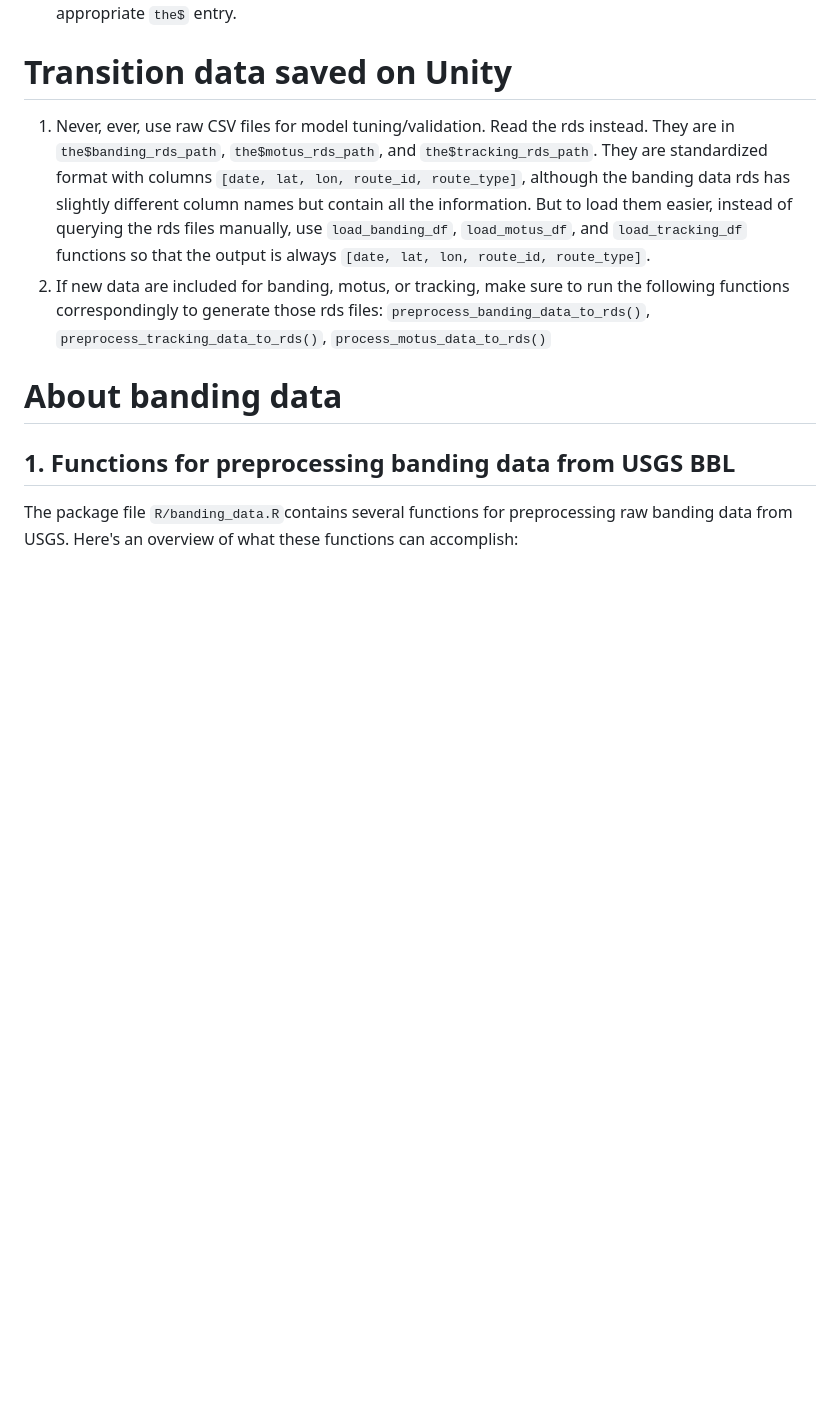
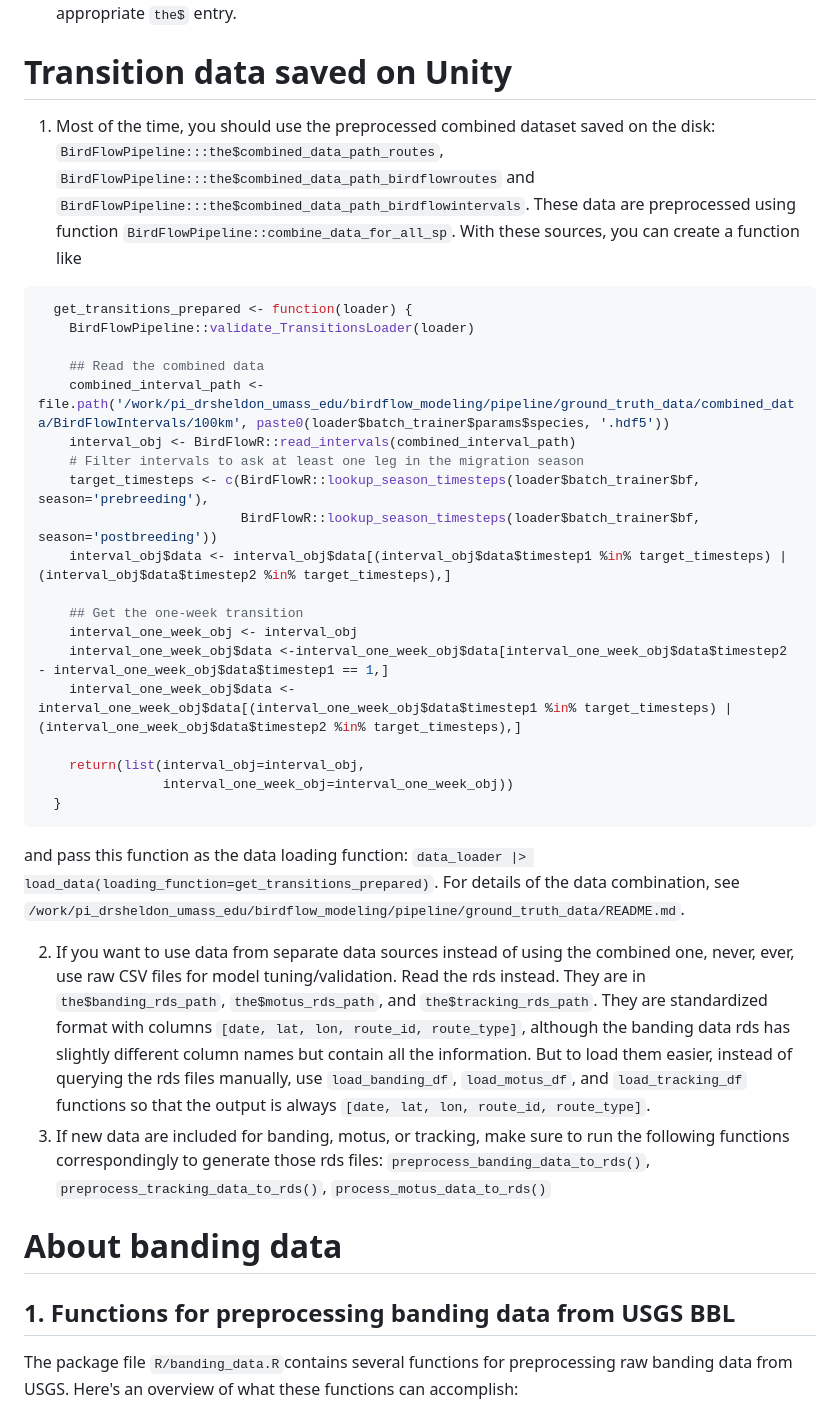
Before and after one commit to birdflow-science/BirdFlowPipeline, a Markdown page: README.md, the part around the change. Drawn GitHub-style; blank space fills up the shorter version.

````diff
--- a/README.md
+++ b/README.md
@@ -370,8 +370,34 @@ Some of the default arguments setup:
 
 # Transition data saved on Unity
 
-1. Never, ever, use raw CSV files for model tuning/validation. Read the rds instead. They are in `the$banding_rds_path`, `the$motus_rds_path`, and `the$tracking_rds_path`. They are standardized format with columns `[date, lat, lon, route_id, route_type]`, although the banding data rds has slightly different column names but contain all the information. But to load them easier, instead of querying the rds files manually, use `load_banding_df`, `load_motus_df`, and `load_tracking_df` functions so that the output is always `[date, lat, lon, route_id, route_type]`.
-2. If new data are included for banding, motus, or tracking, make sure to run the following functions correspondingly to generate those rds files: `preprocess_banding_data_to_rds()`, `preprocess_tracking_data_to_rds()`, `process_motus_data_to_rds()`
+1. Most of the time, you should use the preprocessed combined dataset saved on the disk: `BirdFlowPipeline:::the$combined_data_path_routes`, `BirdFlowPipeline:::the$combined_data_path_birdflowroutes` and `BirdFlowPipeline:::the$combined_data_path_birdflowintervals`. These data are preprocessed using function `BirdFlowPipeline::combine_data_for_all_sp`. With these sources, you can create a function like
+
+```r
+  get_transitions_prepared <- function(loader) {
+    BirdFlowPipeline::validate_TransitionsLoader(loader)
+
+    ## Read the combined data
+    combined_interval_path <- file.path('/work/pi_drsheldon_umass_edu/birdflow_modeling/pipeline/ground_truth_data/combined_data/BirdFlowIntervals/100km', paste0(loader$batch_trainer$params$species, '.hdf5'))
+    interval_obj <- BirdFlowR::read_intervals(combined_interval_path)
+    # Filter intervals to ask at least one leg in the migration season
+    target_timesteps <- c(BirdFlowR::lookup_season_timesteps(loader$batch_trainer$bf, season='prebreeding'),
+                          BirdFlowR::lookup_season_timesteps(loader$batch_trainer$bf, season='postbreeding'))
+    interval_obj$data <- interval_obj$data[(interval_obj$data$timestep1 %in% target_timesteps) | (interval_obj$data$timestep2 %in% target_timesteps),]
+
+    ## Get the one-week transition
+    interval_one_week_obj <- interval_obj
+    interval_one_week_obj$data <-interval_one_week_obj$data[interval_one_week_obj$data$timestep2 - interval_one_week_obj$data$timestep1 == 1,]
+    interval_one_week_obj$data <- interval_one_week_obj$data[(interval_one_week_obj$data$timestep1 %in% target_timesteps) | (interval_one_week_obj$data$timestep2 %in% target_timesteps),]
+
+    return(list(interval_obj=interval_obj,
+                interval_one_week_obj=interval_one_week_obj))
+  }
+```
+
+and pass this function as the data loading function: `data_loader |> load_data(loading_function=get_transitions_prepared)`. For details of the data combination, see `/work/pi_drsheldon_umass_edu/birdflow_modeling/pipeline/ground_truth_data/README.md`.
+
+2. If you want to use data from separate data sources instead of using the combined one, never, ever, use raw CSV files for model tuning/validation. Read the rds instead. They are in `the$banding_rds_path`, `the$motus_rds_path`, and `the$tracking_rds_path`. They are standardized format with columns `[date, lat, lon, route_id, route_type]`, although the banding data rds has slightly different column names but contain all the information. But to load them easier, instead of querying the rds files manually, use `load_banding_df`, `load_motus_df`, and `load_tracking_df` functions so that the output is always `[date, lat, lon, route_id, route_type]`.
+3. If new data are included for banding, motus, or tracking, make sure to run the following functions correspondingly to generate those rds files: `preprocess_banding_data_to_rds()`, `preprocess_tracking_data_to_rds()`, `process_motus_data_to_rds()`
 
 
 # About banding data
````
